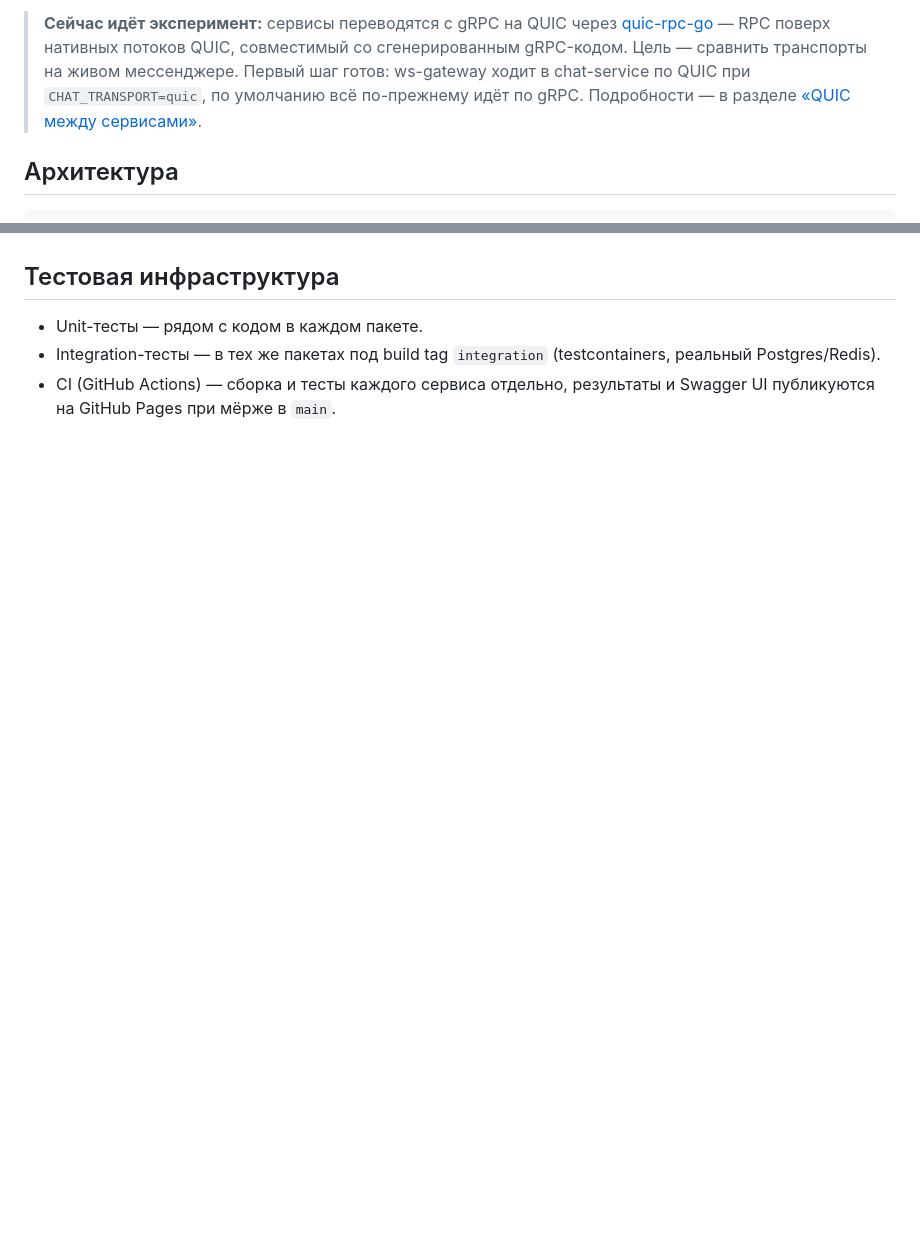
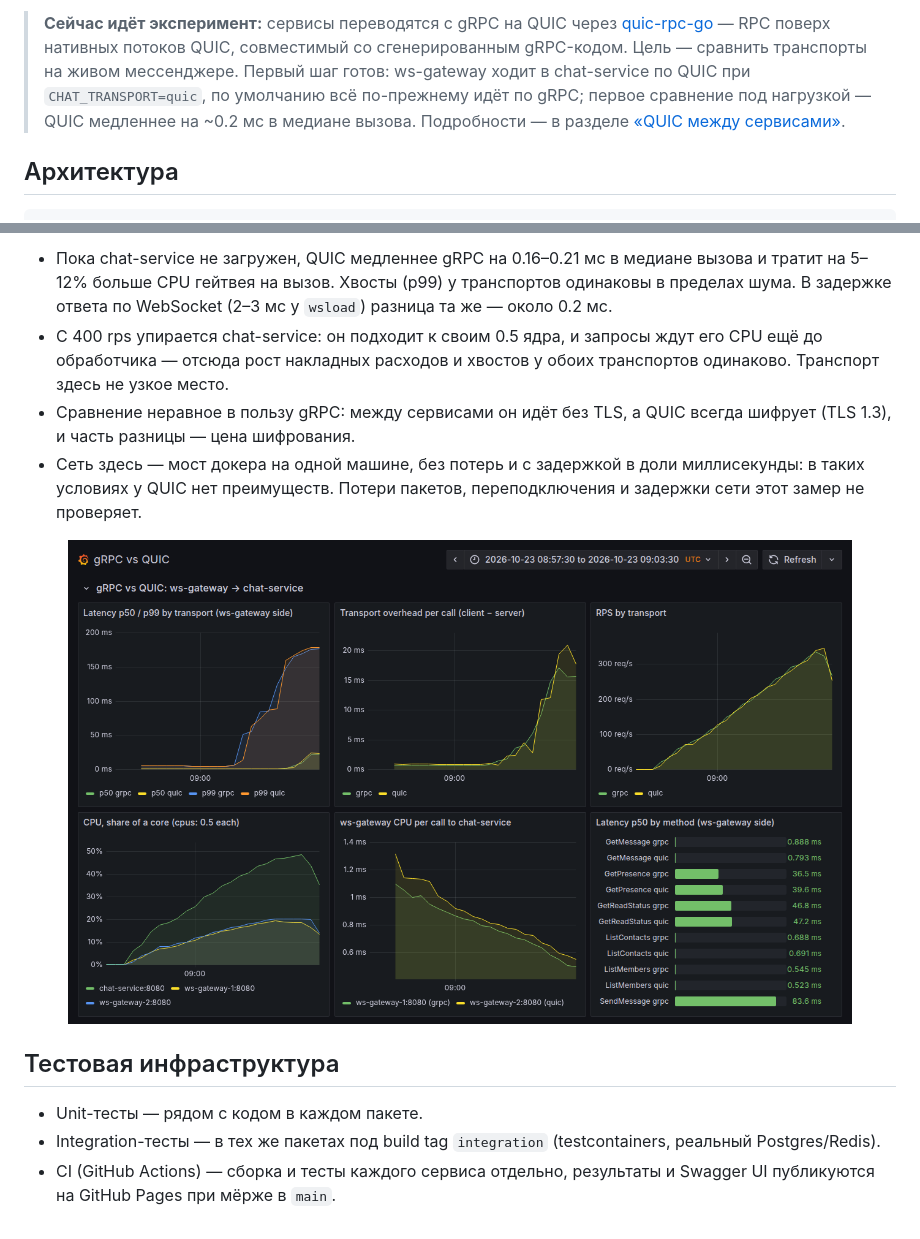
Before and after one commit to VladimirKhmelev/messenger-on-go, a Markdown page: README.md, 2 parts joined by grey strips. Drawn GitHub-style; pictures changed too: metrics/grafana_grpc-vs-quic.png (added); blank space fills up the shorter version.

Commit message:
docs: gRPC vs QUIC under load

```diff
--- a/README.md
+++ b/README.md
@@ -14,7 +14,8 @@ Real-time чат с E2E-шифрованием сообщений, реализ
 > нативных потоков QUIC, совместимый со сгенерированным gRPC-кодом. Цель —
 > сравнить транспорты на живом мессенджере. Первый шаг готов: ws-gateway
 > ходит в chat-service по QUIC при `CHAT_TRANSPORT=quic`, по умолчанию всё
-> по-прежнему идёт по gRPC. Подробности — в разделе
+> по-прежнему идёт по gRPC; первое сравнение под нагрузкой — QUIC медленнее
+> на ~0.2 мс в медиане вызова. Подробности — в разделе
 > [«QUIC между сервисами»](#quic-между-сервисами-эксперимент).
 
 ## Архитектура
@@ -343,3 +383,20 @@ make ci            # полный набор проверок, как в GitHub
+- Пока chat-service не загружен, QUIC медленнее gRPC на 0.16–0.21 мс в
+  медиане вызова и тратит на 5–12% больше CPU гейтвея на вызов. Хвосты (p99)
+  у транспортов одинаковы в пределах шума. В задержке ответа по WebSocket
+  (2–3 мс у `wsload`) разница та же — около 0.2 мс.
+- С 400 rps упирается chat-service: он подходит к своим 0.5 ядра, и запросы
+  ждут его CPU ещё до обработчика — отсюда рост накладных расходов и хвостов
+  у обоих транспортов одинаково. Транспорт здесь не узкое место.
+- Сравнение неравное в пользу gRPC: между сервисами он идёт без TLS, а QUIC
+  всегда шифрует (TLS 1.3), и часть разницы — цена шифрования.
+- Сеть здесь — мост докера на одной машине, без потерь и с задержкой в доли
+  миллисекунды: в таких условиях у QUIC нет преимуществ. Потери пакетов,
+  переподключения и задержки сети этот замер не проверяет.
+
+<p align="center">
+  <img src="metrics/grafana_grpc-vs-quic.png" width="90%" alt="Grafana: gRPC vs QUIC" />
+</p>
+
 ## Тестовая инфраструктура
 
 - Unit-тесты — рядом с кодом в каждом пакете.
```
Also changed, not shown: other parts of README.md (+39 -0 lines).
